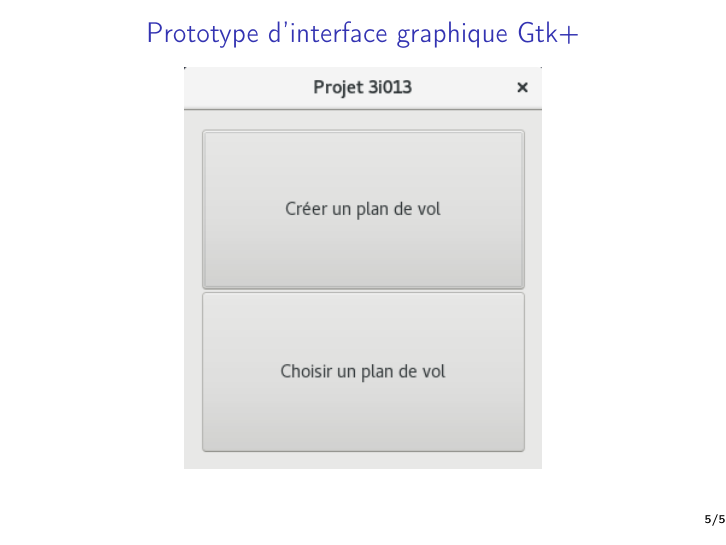
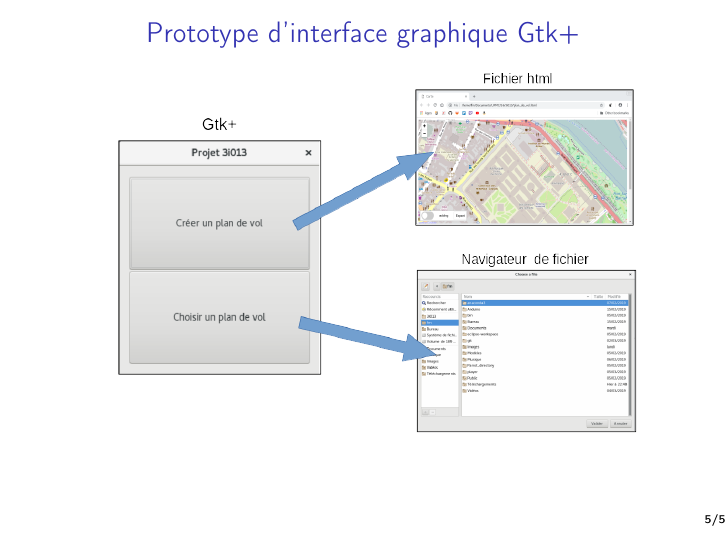
Before and after one commit to FabienMnsn/3i013-Bebop2, LaTeX slides (Slides/Slide_reunion_22_mars_2019.tex): page 5 of 5. Compiled offline with pdfLaTeX.

Commit message:
ajout schema GUI

```diff
--- a/Slides/Slide_reunion_22_mars_2019.tex
+++ b/Slides/Slide_reunion_22_mars_2019.tex
@@ -72,7 +72,7 @@
 	\section{Prototype interface graphique}
 		\begin{center}
 		\frametitle{Prototype d'interface graphique Gtk+}
-		\includegraphics[scale=0.60]{GUI_Gtk.png}
+		\includegraphics[scale=0.35]{schema_GUI.png}
 		\end{center}
 	\end{frame}
 
```
Also changed, not shown: Slides/schema_GUI.png (renamed from Slides/schéma GUI.png).
